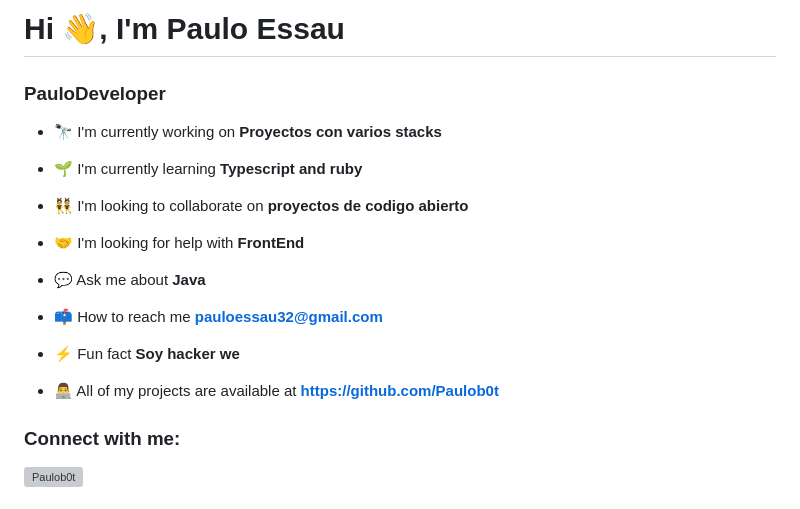
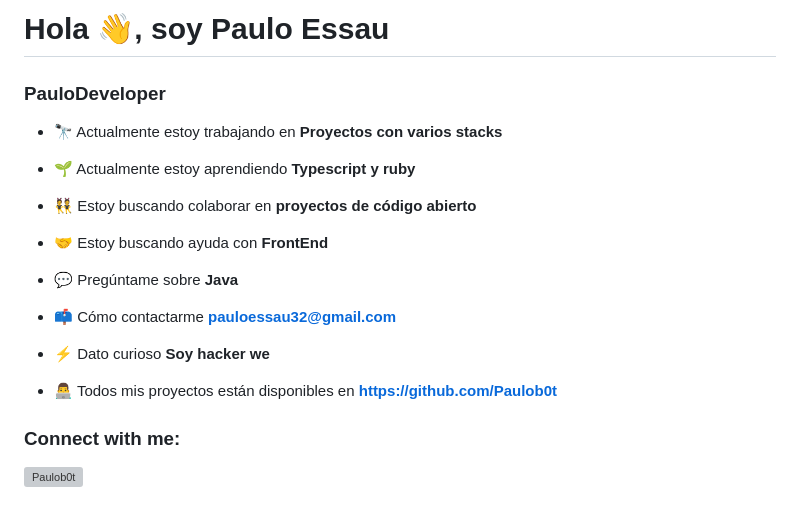
Before and after one commit to Paulob0t/Paulob0t, a Markdown page: README.md, the part around the change. Rendered like a GitHub page; grey boxes are pictures that could not be loaded.

```diff
--- a/README.md
+++ b/README.md
@@ -1,22 +1,22 @@
-# Hi 👋, I'm Paulo Essau
+# Hola 👋, soy Paulo Essau
 
 ### PauloDeveloper
 
-- 🔭 I'm currently working on **Proyectos con varios stacks**
+- 🔭 Actualmente estoy trabajando en **Proyectos con varios stacks**
 
-- 🌱 I'm currently learning **Typescript and ruby**
+- 🌱 Actualmente estoy aprendiendo **Typescript y ruby**
 
-- 👯 I'm looking to collaborate on **proyectos de codigo abierto**
+- 👯 Estoy buscando colaborar en **proyectos de código abierto**
 
-- 🤝 I'm looking for help with **FrontEnd**
+- 🤝 Estoy buscando ayuda con **FrontEnd**
 
-- 💬 Ask me about **Java**
+- 💬 Pregúntame sobre **Java**
 
-- 📫 How to reach me **pauloessau32@gmail.com**
+- 📫 Cómo contactarme **pauloessau32@gmail.com**
 
-- ⚡ Fun fact **Soy hacker we**
+- ⚡ Dato curioso **Soy hacker we**
 
-- 👨‍💻 All of my projects are available at **[https://github.com/Paulob0t](https://github.com/Paulob0t)**
+- 👨‍💻 Todos mis proyectos están disponibles en **[https://github.com/Paulob0t](https://github.com/Paulob0t)**
 
 <h3 align="left">Connect with me:</h3>
 <p align="left">
```
